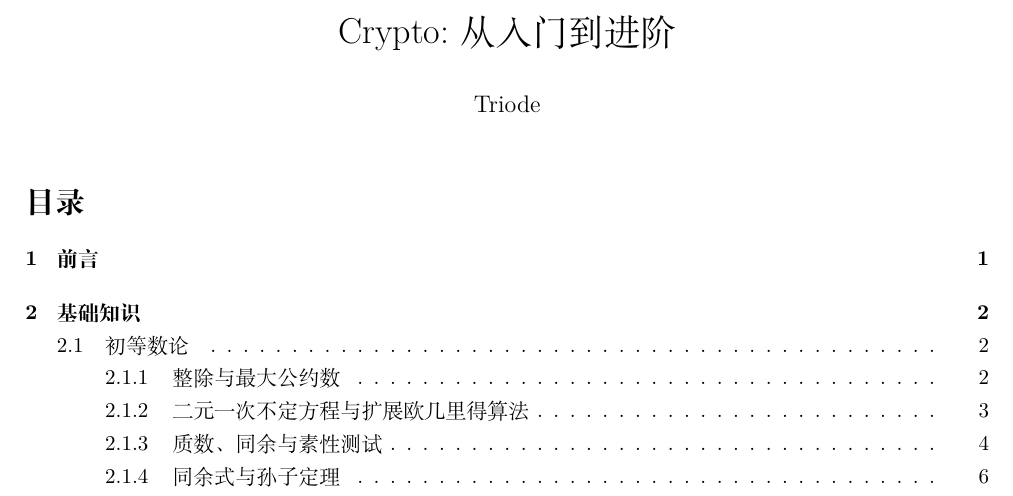
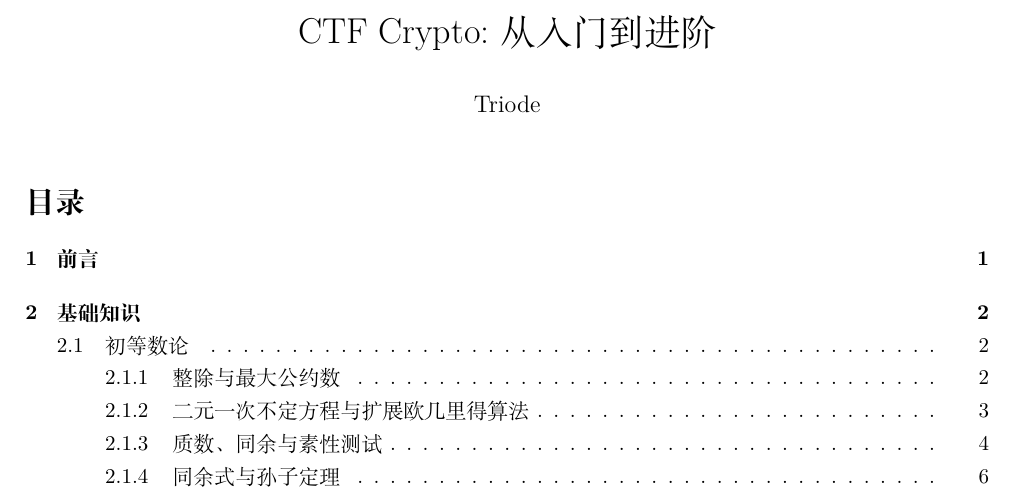
Before and after one commit to TriodeLzx/CTF-Crypto-From-Beginner-to-Advanced, a LaTeX document (Crypto.tex): part of page 1 of 14, cut so that both start at the same text. Compiled offline with XeLaTeX.

Commit message:
Changes to be committed: 	modified:   Crypto.tex

```diff
--- a/Crypto.tex
+++ b/Crypto.tex
@@ -40,7 +40,7 @@
 \renewcommand{\thealgocf}{}
 \setcounter{tocdepth}{3}
 \begin{document}
-\title{Crypto:从入门到进阶}
+\title{CTF Crypto:从入门到进阶}
 \author{Triode}
 \date{}
 \maketitle
```
